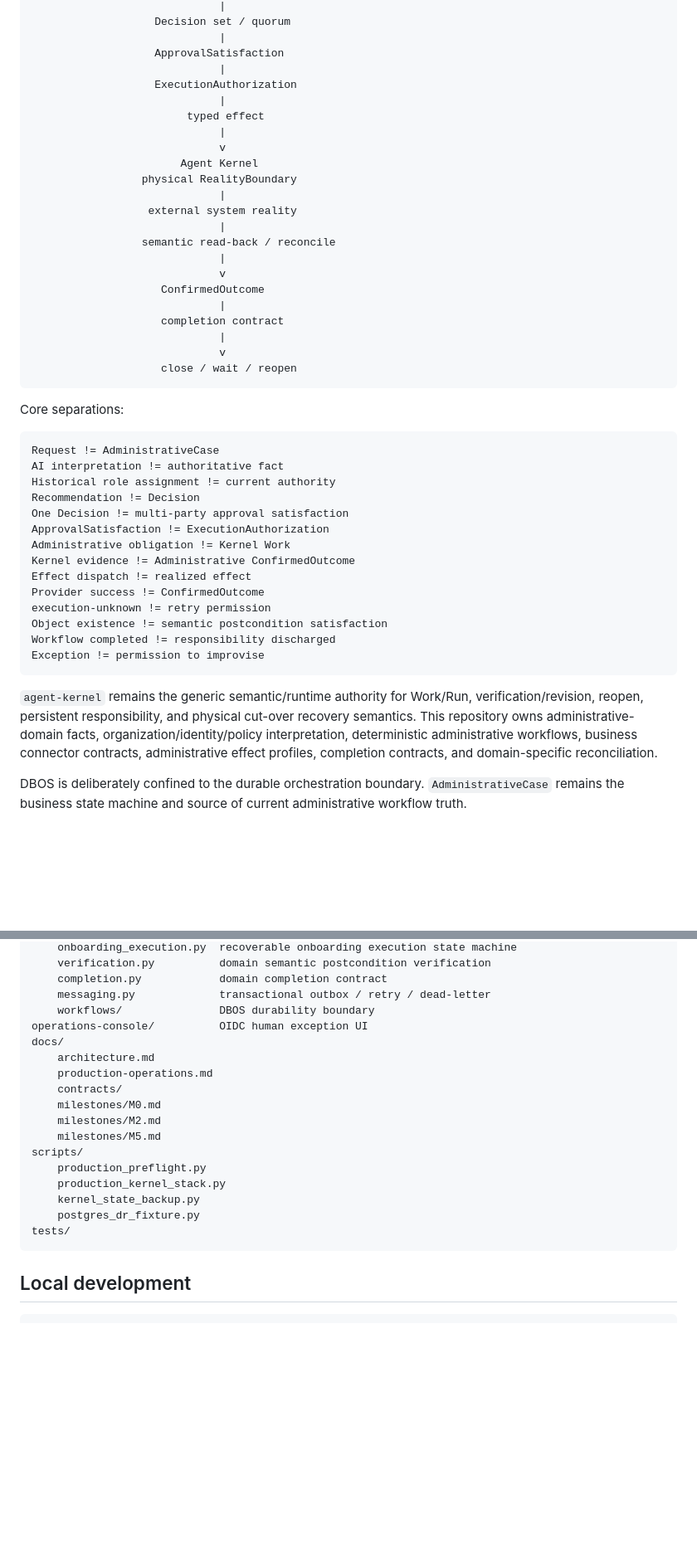
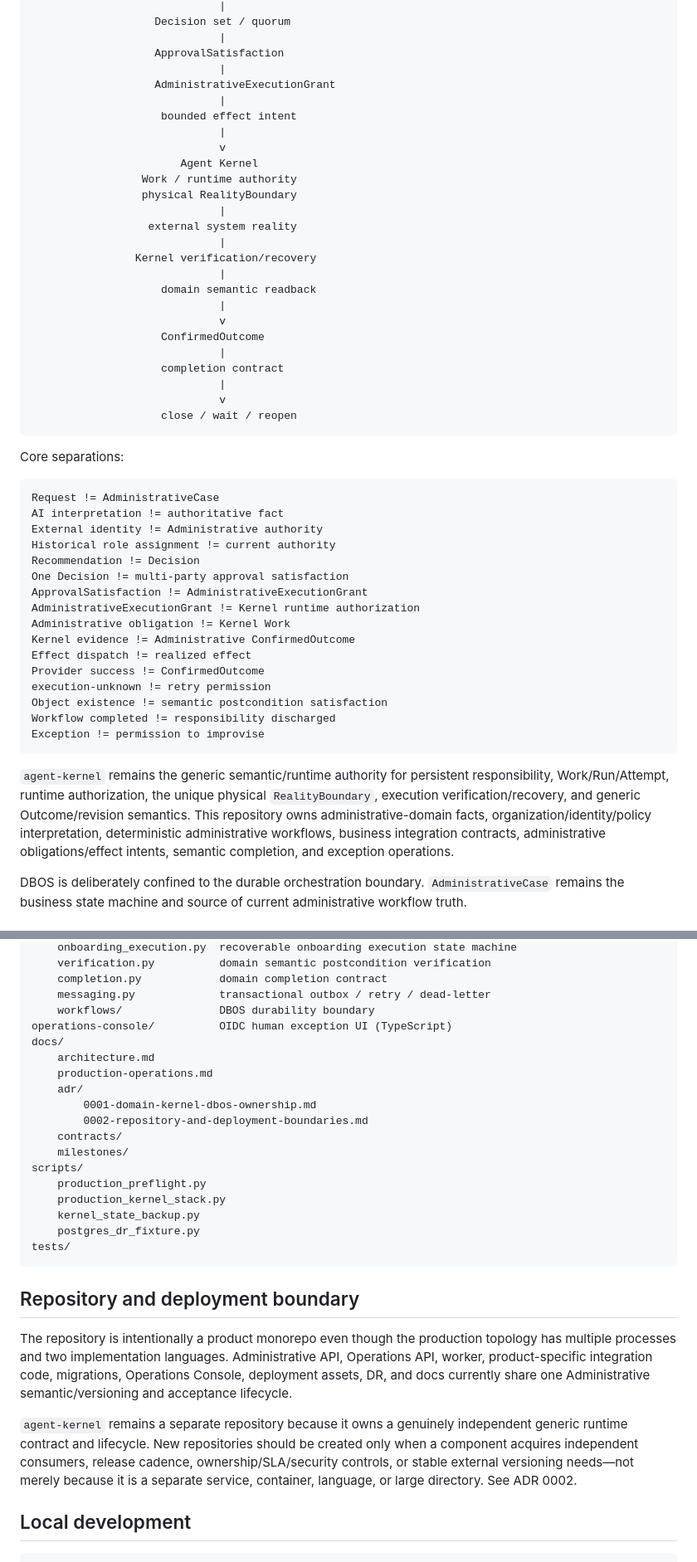
Before and after one commit to xiongweilin/administrative-orchestrator, a Markdown page: README.md, 2 parts joined by grey strips. Shown at 83% size. Rendered like a GitHub page; blank space fills up the shorter version.

Commit message:
docs: align README navigation and repository boundary

````diff
--- a/README.md
+++ b/README.md
@@ -31,17 +31,20 @@ authenticated person / service / system event
                              |
                    ApprovalSatisfaction
                              |
-                   ExecutionAuthorization
+                   AdministrativeExecutionGrant
                              |
-                        typed effect
+                    bounded effect intent
                              |
                              v
                        Agent Kernel
+                 Work / runtime authority
                  physical RealityBoundary
                              |
                   external system reality
                              |
-                 semantic read-back / reconcile
+                Kernel verification/recovery
+                             |
+                    domain semantic readback
                              |
                              v
                     ConfirmedOutcome
@@ -57,10 +60,12 @@ Core separations:
 ```text
 Request != AdministrativeCase
 AI interpretation != authoritative fact
+External identity != Administrative authority
 Historical role assignment != current authority
 Recommendation != Decision
 One Decision != multi-party approval satisfaction
-ApprovalSatisfaction != ExecutionAuthorization
+ApprovalSatisfaction != AdministrativeExecutionGrant
+AdministrativeExecutionGrant != Kernel runtime authorization
 Administrative obligation != Kernel Work
 Kernel evidence != Administrative ConfirmedOutcome
 Effect dispatch != realized effect
@@ -71,7 +76,7 @@ Workflow completed != responsibility discharged
 Exception != permission to improvise
 ```
 
-`agent-kernel` remains the generic semantic/runtime authority for Work/Run, verification/revision, reopen, persistent responsibility, and physical cut-over recovery semantics. This repository owns administrative-domain facts, organization/identity/policy interpretation, deterministic administrative workflows, business connector contracts, administrative effect profiles, completion contracts, and domain-specific reconciliation.
+`agent-kernel` remains the generic semantic/runtime authority for persistent responsibility, Work/Run/Attempt, runtime authorization, the unique physical `RealityBoundary`, execution verification/recovery, and generic Outcome/revision semantics. This repository owns administrative-domain facts, organization/identity/policy interpretation, deterministic administrative workflows, business integration contracts, administrative obligations/effect intents, semantic completion, and exception operations.
 
 DBOS is deliberately confined to the durable orchestration boundary. `AdministrativeCase` remains the business state machine and source of current administrative workflow truth.
 
@@ -171,14 +180,15 @@ src/administrative_orchestrator/
     completion.py            domain completion contract
     messaging.py             transactional outbox / retry / dead-letter
     workflows/               DBOS durability boundary
-operations-console/          OIDC human exception UI
+operations-console/          OIDC human exception UI (TypeScript)
 docs/
     architecture.md
     production-operations.md
+    adr/
+        0001-domain-kernel-dbos-ownership.md
+        0002-repository-and-deployment-boundaries.md
     contracts/
-    milestones/M0.md
-    milestones/M2.md
-    milestones/M5.md
+    milestones/
 scripts/
     production_preflight.py
     production_kernel_stack.py
@@ -186,6 +196,12 @@ scripts/
     postgres_dr_fixture.py
 tests/
 ```
+
+## Repository and deployment boundary
+
+The repository is intentionally a product monorepo even though the production topology has multiple processes and two implementation languages. Administrative API, Operations API, worker, product-specific integration code, migrations, Operations Console, deployment assets, DR, and docs currently share one Administrative semantic/versioning and acceptance lifecycle.
+
+`agent-kernel` remains a separate repository because it owns a genuinely independent generic runtime contract and lifecycle. New repositories should be created only when a component acquires independent consumers, release cadence, ownership/SLA/security controls, or stable external versioning needs—not merely because it is a separate service, container, language, or large directory. See ADR 0002.
 
 ## Local development
 
````
Also changed, not shown: other parts of README.md (+9 -5 lines).
